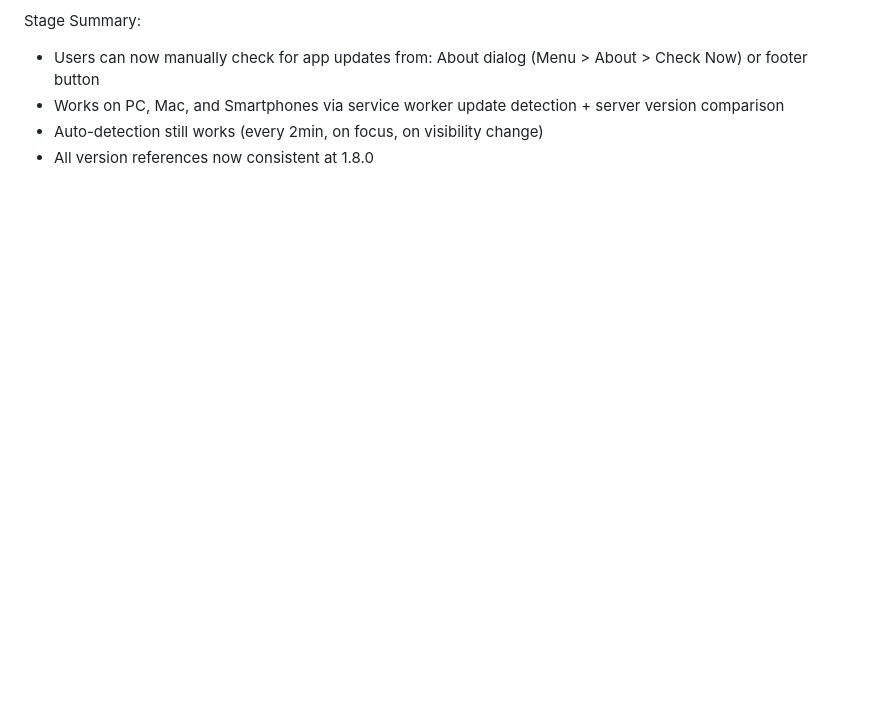
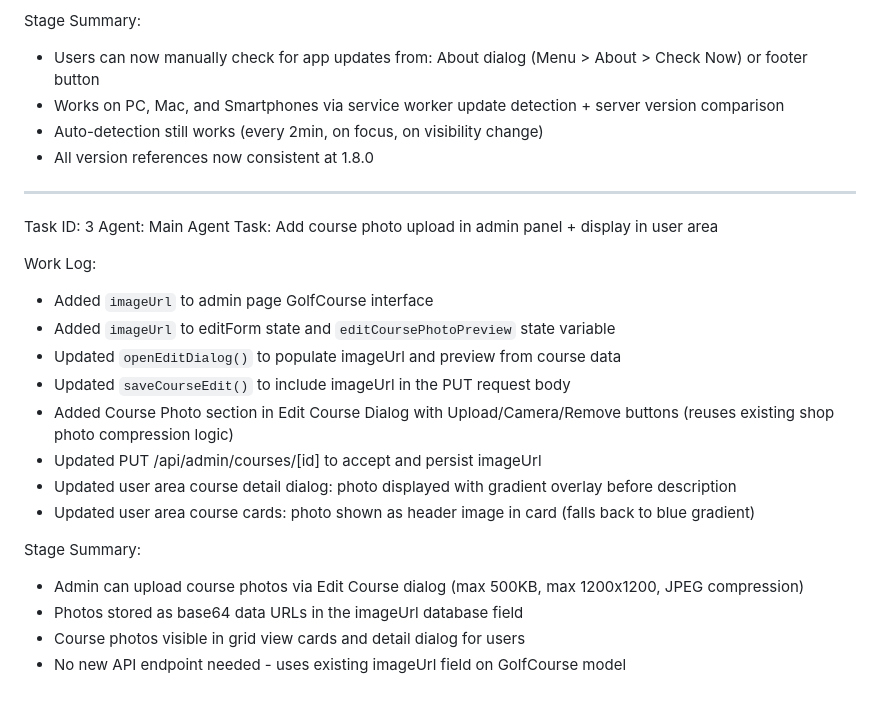
Before and after one commit to Khalid1966-lad/jazel-golf-score-card, a Markdown page: worklog.md, the part around the change. GitHub-like rendering; blank space fills up the shorter version.

Commit message:
fe808e19-6b9b-4f6e-bc8c-49557ffa6357

```diff
--- a/worklog.md
+++ b/worklog.md
@@ -715,3 +715,24 @@ Stage Summary:
 - Works on PC, Mac, and Smartphones via service worker update detection + server version comparison
 - Auto-detection still works (every 2min, on focus, on visibility change)
 - All version references now consistent at 1.8.0
+
+---
+Task ID: 3
+Agent: Main Agent
+Task: Add course photo upload in admin panel + display in user area
+
+Work Log:
+- Added `imageUrl` to admin page GolfCourse interface
+- Added `imageUrl` to editForm state and `editCoursePhotoPreview` state variable
+- Updated `openEditDialog()` to populate imageUrl and preview from course data
+- Updated `saveCourseEdit()` to include imageUrl in the PUT request body
+- Added Course Photo section in Edit Course Dialog with Upload/Camera/Remove buttons (reuses existing shop photo compression logic)
+- Updated PUT /api/admin/courses/[id] to accept and persist imageUrl
+- Updated user area course detail dialog: photo displayed with gradient overlay before description
+- Updated user area course cards: photo shown as header image in card (falls back to blue gradient)
+
+Stage Summary:
+- Admin can upload course photos via Edit Course dialog (max 500KB, max 1200x1200, JPEG compression)
+- Photos stored as base64 data URLs in the imageUrl database field
+- Course photos visible in grid view cards and detail dialog for users
+- No new API endpoint needed - uses existing imageUrl field on GolfCourse model
```
